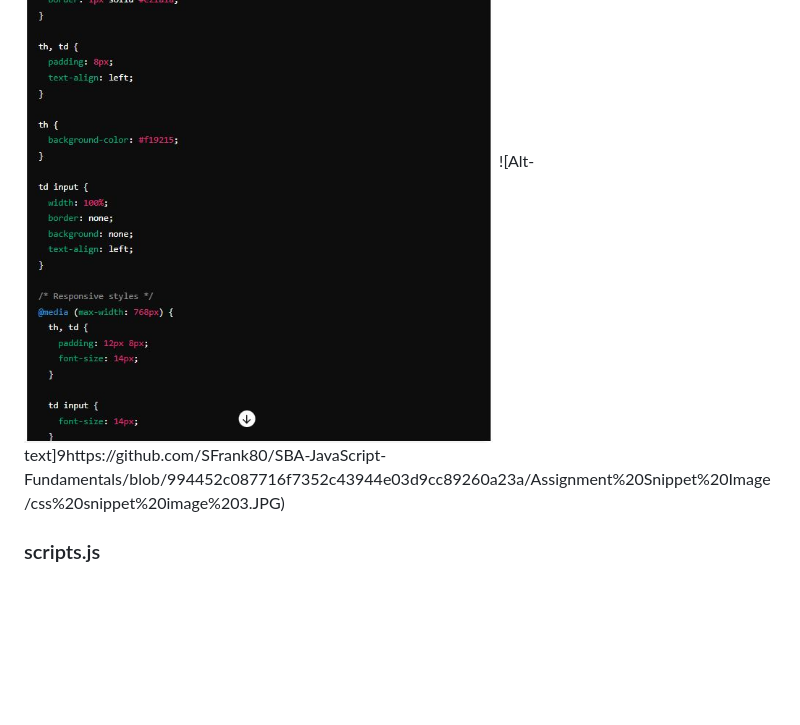
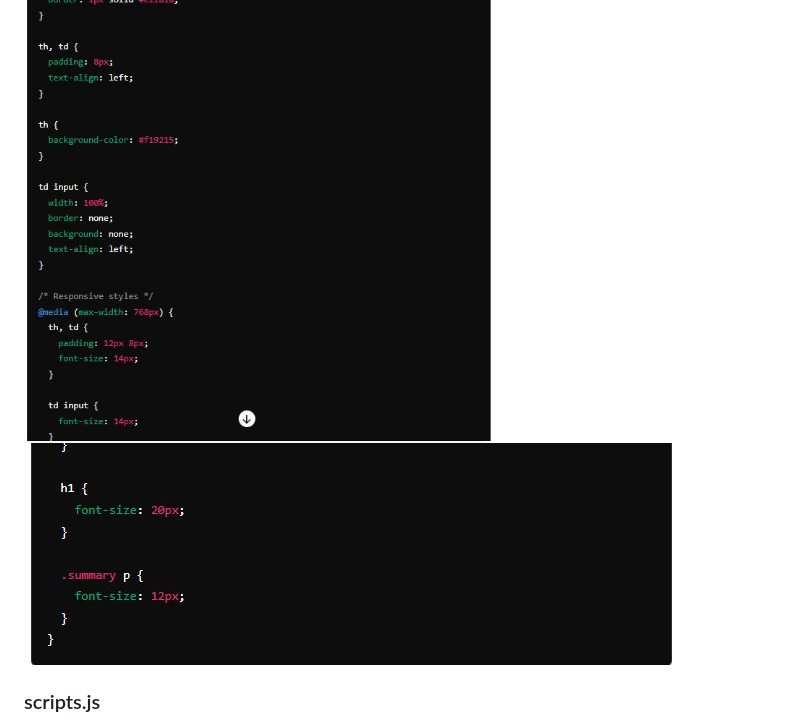
Before and after one commit to SFrank80/SBA-JavaScript-Fundamentals, a Markdown page: README.md, the part around the change. Drawn GitHub-style; blank space fills up the shorter version.

```diff
--- a/README.md
+++ b/README.md
@@ -23,7 +23,7 @@ This is the main HTML file that contains the structure of the webpage (see full
 This file contains the CSS styles used to style the webpage (see full CSS code in this repository).
 ![Alt-text](https://github.com/SFrank80/SBA-JavaScript-Fundamentals/blob/994452c087716f7352c43944e03d9cc89260a23a/Assignment%20Snippet%20Image/css%20snippet%20image%201.JPG)
 ![Alt-text](https://github.com/SFrank80/SBA-JavaScript-Fundamentals/blob/994452c087716f7352c43944e03d9cc89260a23a/Assignment%20Snippet%20Image/css%20snippet%20image%202.JPG)
-![Alt-text]9https://github.com/SFrank80/SBA-JavaScript-Fundamentals/blob/994452c087716f7352c43944e03d9cc89260a23a/Assignment%20Snippet%20Image/css%20snippet%20image%203.JPG)
+![Alt-text](https://github.com/SFrank80/SBA-JavaScript-Fundamentals/blob/994452c087716f7352c43944e03d9cc89260a23a/Assignment%20Snippet%20Image/css%20snippet%20image%203.JPG)
 
 ### scripts.js
 
```
